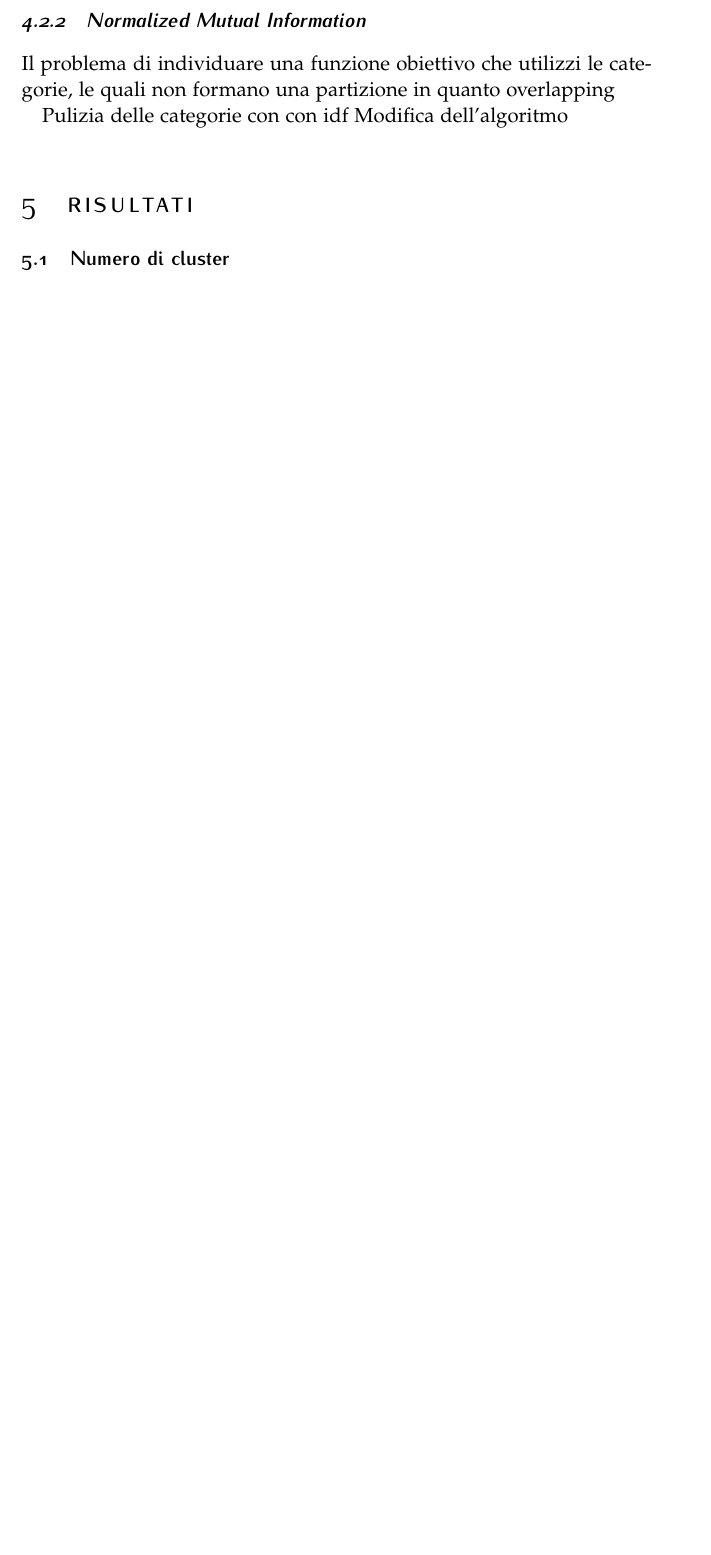
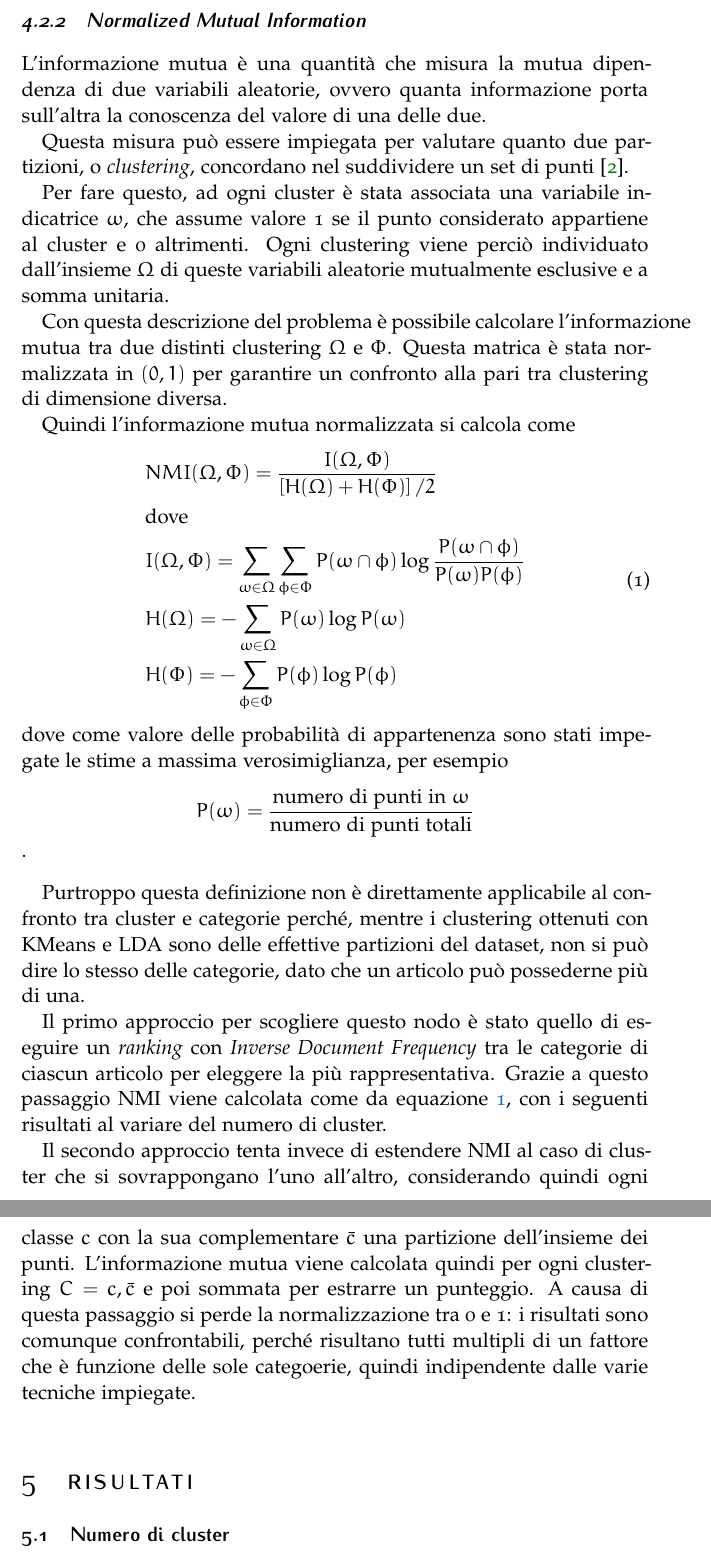
Before and after one commit to lobisquit/data_mining_project, a LaTeX document (latex/article.tex): part of page 4 of 4 before the commit and two parts of pages 4 and 5 of 5 after it, the two joined at a grey line, cut so that both start at the same text, the shorter picture padded with empty space. Compiled offline with pdfLaTeX.

Commit message:
Added NMI description

```diff
--- a/latex/article.tex
+++ b/latex/article.tex
@@ -136,12 +136,46 @@
 			Magari buttiamoci un peso a sta metrica
 
 		\subsubsection{Normalized Mutual Information}
-			Il problema di individuare una funzione obiettivo che utilizzi le categorie, le quali non formano una partizione in quanto overlapping
+			L'informazione mutua è una quantità che misura la mutua dipendenza di due variabili aleatorie, ovvero quanta informazione porta sull'altra la conoscenza del valore di una delle due.
 
-			Pulizia delle categorie con con idf
-			Modifica dell'algoritmo
+			Questa misura può essere impiegata per valutare quanto due partizioni, o \emph{clustering}, concordano nel suddividere un set di punti \cite{Manning}.
 
+			Per fare questo, ad ogni cluster è stata associata una variabile indicatrice $\omega$, che assume valore 1 se il punto considerato appartiene al cluster e 0 altrimenti.
+			Ogni clustering viene perciò individuato dall'insieme $\Omega$ di queste variabili aleatorie mutualmente esclusive e a somma unitaria.
 
+			Con questa descrizione del problema è possibile calcolare l'informazione mutua tra due distinti clustering $\Omega$ e $\Phi$.
+			Questa matrica è stata normalizzata in $(0, 1)$ per garantire un confronto alla pari tra clustering di dimensione diversa.
+
+			Quindi l'informazione mutua normalizzata si calcola come
+			\begin{equation} \begin{aligned} \label{eq:NMI}
+				& NMI(\Omega, \Phi) = \frac
+					{I(\Omega, \Phi)}
+					{\left[ H(\Omega) + H(\Phi)\right] / 2} \\
+				& \text{dove} \\
+				& I(\Omega, \Phi) =
+					\sum_{\omega \in \Omega} \sum_{\phi \in \Phi}
+						P(\omega \cap \phi) \log \frac {P(\omega \cap \phi)} {P(\omega) P(\phi)} \\
+				& H(\Omega) = - \sum_{\omega \in \Omega} P(\omega) \log P(\omega) \\
+				& H(\Phi) = - \sum_{\phi \in \Phi} P(\phi) \log P(\phi) \\
+			\end{aligned} \end{equation}
+			dove come valore delle probabilità di appartenenza sono stati impegate le stime a massima verosimiglianza, per esempio
+			\begin{equation*}
+				P(\omega) = \frac
+					{ \text{numero di punti in }\omega }
+					{ \text{numero di punti totali} }
+			\end{equation*}.
+
+			\bigbreak
+
+			Purtroppo questa definizione non è direttamente applicabile al confronto tra cluster e categorie perché, mentre i clustering ottenuti con KMeans e LDA sono delle effettive partizioni del dataset, non si può dire lo stesso delle categorie, dato che un articolo può possederne più di una.
+
+			% TODO link o descrizione della IDF utilizzata
+			Il primo approccio per scogliere questo nodo è stato quello di eseguire un \emph{ranking} con \emph{Inverse Document Frequency} tra le categorie di ciascun articolo per eleggere la più rappresentativa.
+			Grazie a questo passaggio NMI viene calcolata come da equazione \ref{eq:NMI}, con i seguenti risultati al variare del numero di cluster.
+
+			% TODO specificare meglio la normalizzazione
+			Il secondo approccio tenta invece di estendere NMI al caso di cluster che si sovrappongano l'uno all'altro, considerando quindi ogni classe $c$ con la sua complementare $\bar{c}$ una partizione dell'insieme dei punti.
+			L'informazione mutua viene calcolata quindi per ogni clustering $C = {c, \bar{c}}$ e poi sommata per estrarre un punteggio. A causa di questa passaggio si perde la normalizzazione tra 0 e 1: i risultati sono comunque confrontabili, perché risultano tutti multipli di un fattore che è funzione delle sole categoerie, quindi indipendente dalle varie tecniche impiegate.
 
 \section{Risultati}
 
```
Also changed, not shown: latex/article.tex (2 more changed lines).
